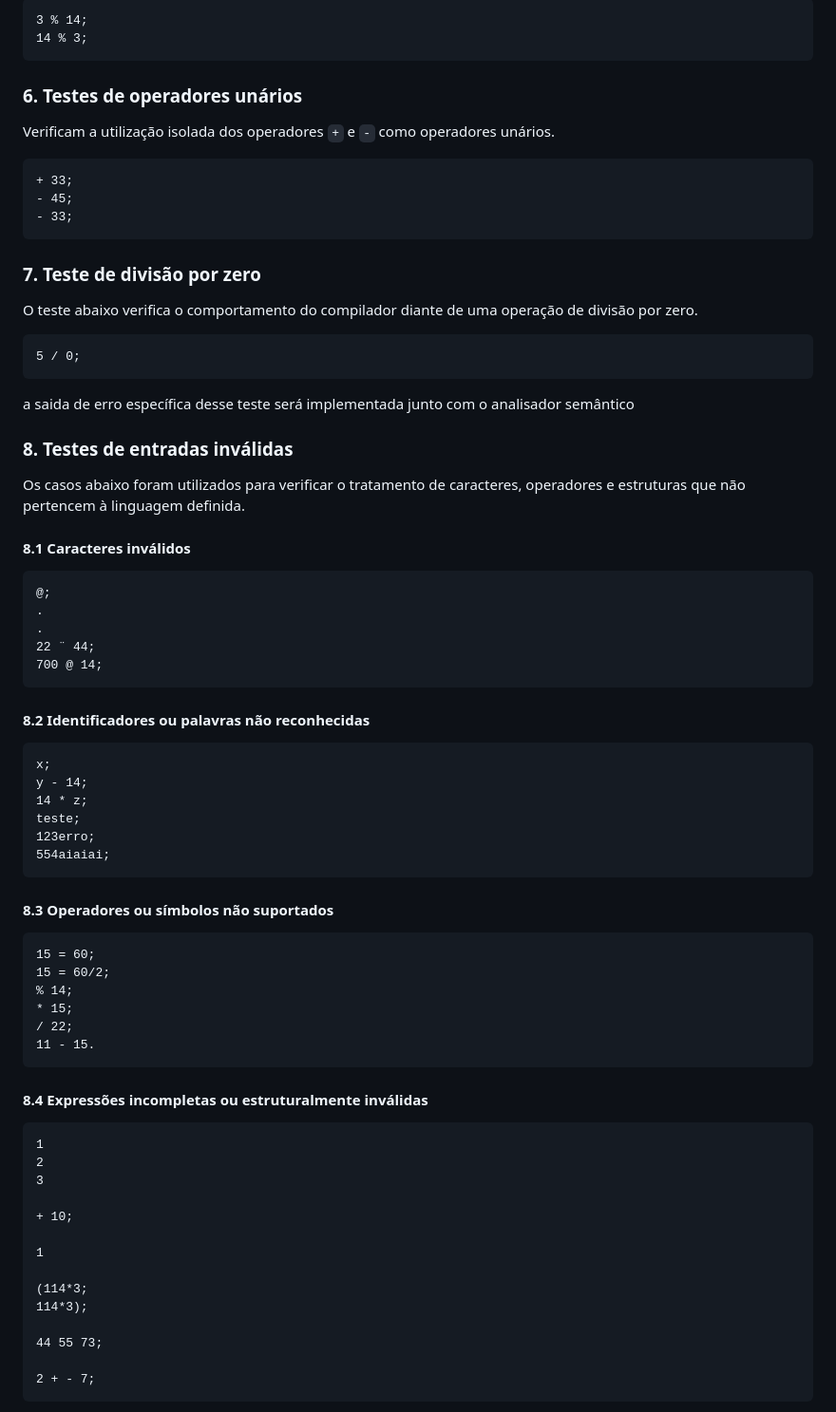
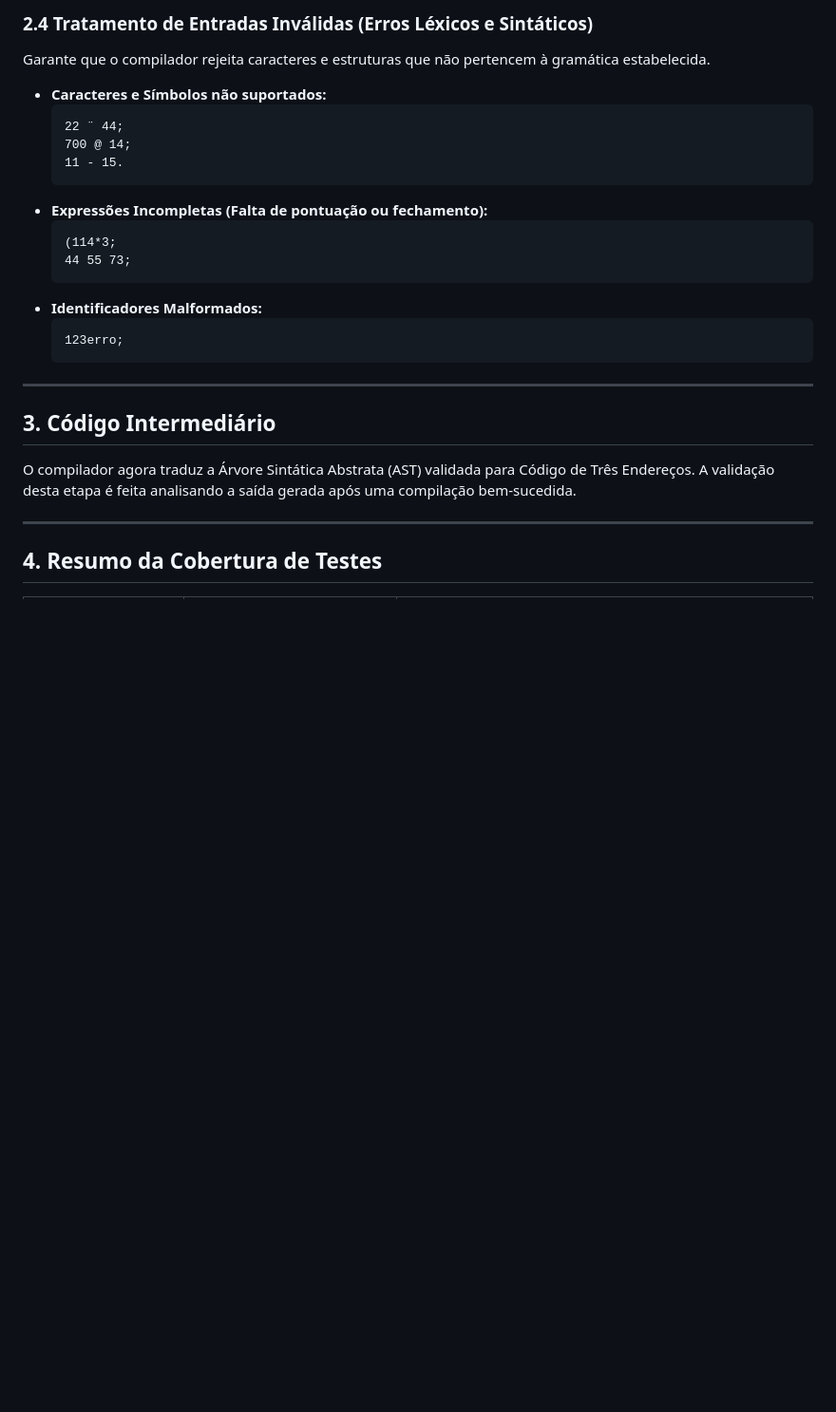
Before and after one commit to El-flipante/Compiladores_12, a Markdown page: docs/testes.md, the part around one of its changes. Shown at 95% size. Rendered like a GitHub page; blank space fills up the shorter version.

````diff
--- a/docs/testes.md
+++ b/docs/testes.md
@@ -66,79 +73,29 @@ Verificam o reconhecimento e o funcionamento do operador `%`.
 
-```text
-3 % 14;
-14 % 3;
-```
+### 2.4 Tratamento de Entradas Inválidas (Erros Léxicos e Sintáticos)
+Garante que o compilador rejeita caracteres e estruturas que não pertencem à gramática estabelecida.
 
-### 6. Testes de operadores unários
+*   **Caracteres e Símbolos não suportados:**
+    ```text
+    22 ¨ 44;
+    700 @ 14;
+    11 - 15.
+    ```
+*   **Expressões Incompletas (Falta de pontuação ou fechamento):**
+    ```text
+    (114*3;
+    44 55 73;
+    ```
+*   **Identificadores Malformados:**
+    ```text
+    123erro;
+    ```
 
-Verificam a utilização isolada dos operadores `+` e `-` como operadores unários.
+---
 
-```text
-+ 33;
-- 45;
-- 33;
-```
+## 3. Código Intermediário
+O compilador agora traduz a Árvore Sintática Abstrata (AST) validada para Código de Três Endereços. A validação desta etapa é feita analisando a saída gerada após uma compilação bem-sucedida.
 
-### 7. Teste de divisão por zero
+---
 
-O teste abaixo verifica o comportamento do compilador diante de uma operação de divisão por zero.
+## 4. Resumo da Cobertura de Testes
 
-```text
-5 / 0;
-```
-a saida de erro específica desse teste será implementada junto com o analisador semântico
-### 8. Testes de entradas inválidas
-
-Os casos abaixo foram utilizados para verificar o tratamento de caracteres, operadores e estruturas que não pertencem à linguagem definida.
-
-#### 8.1 Caracteres inválidos
-
-```text
-@;
-.
-.
-22 ¨ 44;
-700 @ 14;
-```
-
-#### 8.2 Identificadores ou palavras não reconhecidas
-
-```text
-x;
-y - 14;
-14 * z;
-teste;
-123erro;
-554aiaiai;
-```
-
-#### 8.3 Operadores ou símbolos não suportados
-
-```text
-15 = 60;
-15 = 60/2;
-% 14;
-* 15;
-/ 22;
-11 - 15.
-```
-
-#### 8.4 Expressões incompletas ou estruturalmente inválidas
-
-```text
-1
-2
-3
-
-+ 10;
-
-1
-
-(114*3;
-114*3);
-
-44 55 73;
-
-2 + - 7;
-```
-
````
Also changed, not shown: other parts of docs/testes.md (+64 -66 lines), README.md (+1 -1 lines), docs/img/execucao1.png (added), docs/img/guia_pastas.png (added).
